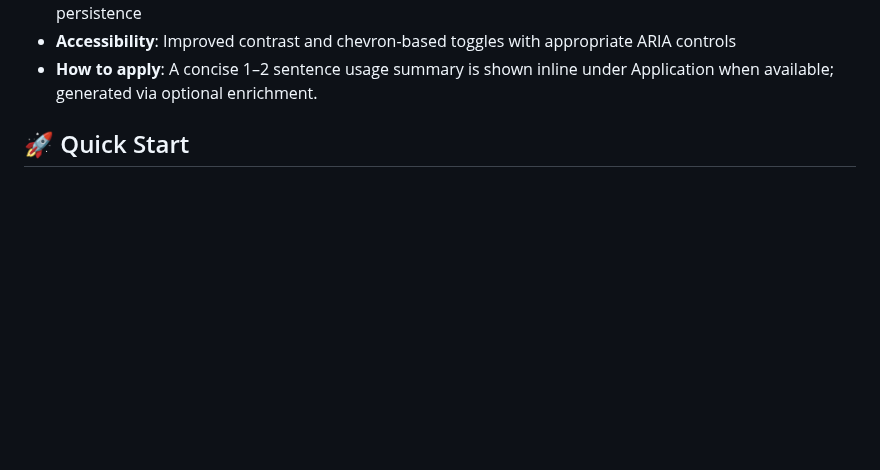
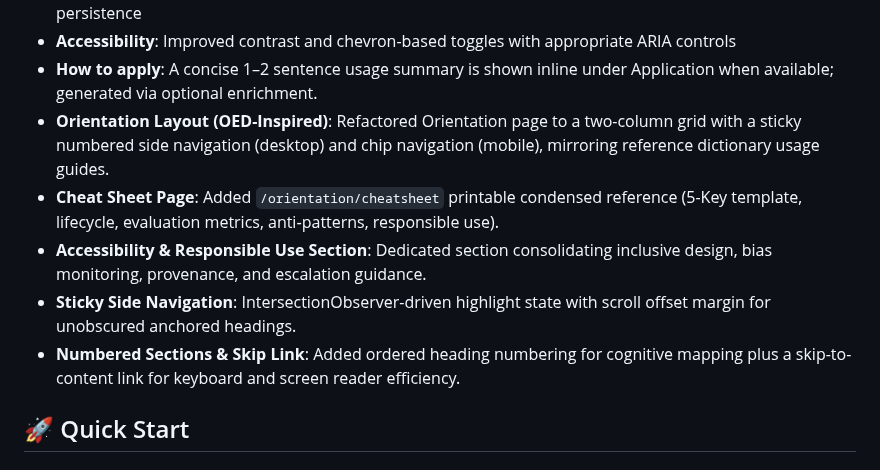
Before and after one commit to timhaintz/PromptEngineering, a Markdown page: prompt-pattern-dictionary/README.md, the part around the change. GitHub-like rendering; blank space fills up the shorter version.

Commit message:
docs(readme): update recent UI/UX updates with orientation layout + cheat sheet

```diff
--- a/prompt-pattern-dictionary/README.md
+++ b/prompt-pattern-dictionary/README.md
@@ -35,6 +35,11 @@ For the normalized Prompt Pattern schema and mapping details, see the Product Re
 - **Search UX**: Results categorized by type with filters, clean blank initial state, “Clear all,” and URL state persistence
 - **Accessibility**: Improved contrast and chevron-based toggles with appropriate ARIA controls
  - **How to apply**: A concise 1–2 sentence usage summary is shown inline under Application when available; generated via optional enrichment.
+ - **Orientation Layout (OED-Inspired)**: Refactored Orientation page to a two-column grid with a sticky numbered side navigation (desktop) and chip navigation (mobile), mirroring reference dictionary usage guides.
+ - **Cheat Sheet Page**: Added `/orientation/cheatsheet` printable condensed reference (5-Key template, lifecycle, evaluation metrics, anti‑patterns, responsible use).
+ - **Accessibility & Responsible Use Section**: Dedicated section consolidating inclusive design, bias monitoring, provenance, and escalation guidance.
+ - **Sticky Side Navigation**: IntersectionObserver-driven highlight state with scroll offset margin for unobscured anchored headings.
+ - **Numbered Sections & Skip Link**: Added ordered heading numbering for cognitive mapping plus a skip-to-content link for keyboard and screen reader efficiency.
 
 ## 🚀 Quick Start
 
```
